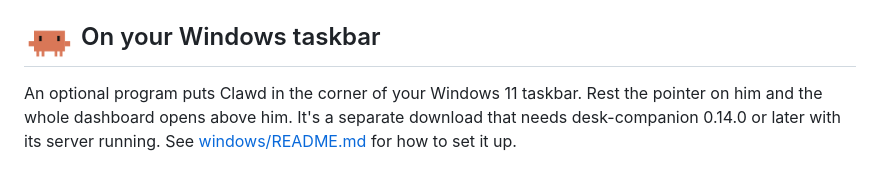
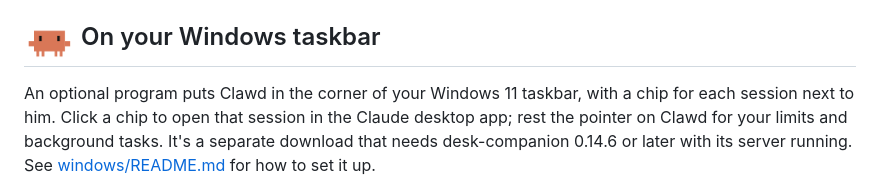
Before and after one commit to Weazool/claude-mobile-companion, a Markdown page: README.md, the part around one of its changes. Drawn GitHub-style.

```diff
--- a/README.md
+++ b/README.md
@@ -75,6 +75,6 @@ It puts a shortcut in your Startup folder that starts whichever version of the p
 
 ## <img src="docs/images/clawd/hop.png" height="40" alt="" align="absmiddle"> On your Windows taskbar
 
-An optional program puts Clawd in the corner of your Windows 11 taskbar. Rest the pointer on him and the whole dashboard opens above him.
-It's a separate download that needs desk-companion 0.14.0 or later with its server running.
+An optional program puts Clawd in the corner of your Windows 11 taskbar, with a chip for each session next to him. Click a chip to open that session in the Claude desktop app; rest the pointer on Clawd for your limits and background tasks.
+It's a separate download that needs desk-companion 0.14.6 or later with its server running.
 See [windows/README.md](windows/README.md) for how to set it up.
```
Also changed, not shown: other parts of README.md (+3 -0 lines), windows/README.md (+8 -3 lines), docs/images/windows-popup.png (added), docs/images/windows-taskbar.png (added), 8 other files.
